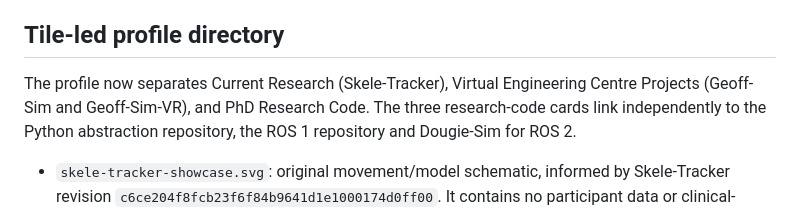
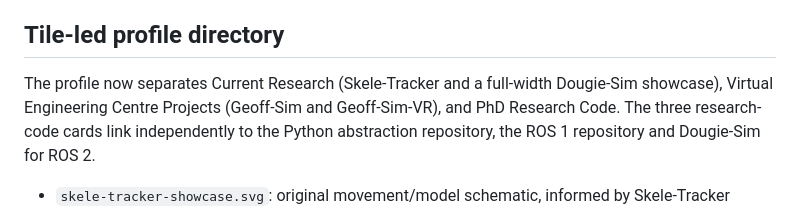
Before and after one commit to DavidBatty95/DavidBatty95, a Markdown page: assets/README.md, the part around the change. GitHub-like rendering.

Commit message:
Feature full-width Dougie-Sim tile in Current Research

```diff
--- a/assets/README.md
+++ b/assets/README.md
@@ -73,7 +73,8 @@ The SVG is maintained directly; the earlier two-card generator does not generate
 
 ## Tile-led profile directory
 
-The profile now separates Current Research (Skele-Tracker), Virtual Engineering
+The profile now separates Current Research (Skele-Tracker and a full-width
+Dougie-Sim showcase), Virtual Engineering
 Centre Projects (Geoff-Sim and Geoff-Sim-VR), and PhD Research Code. The three
 research-code cards link independently to the Python abstraction repository,
 the ROS 1 repository and Dougie-Sim for ROS 2.
```
Also changed, not shown: README.md (+4 -0 lines).
